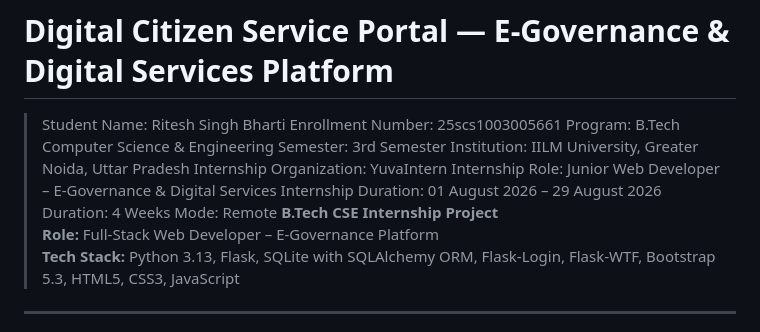
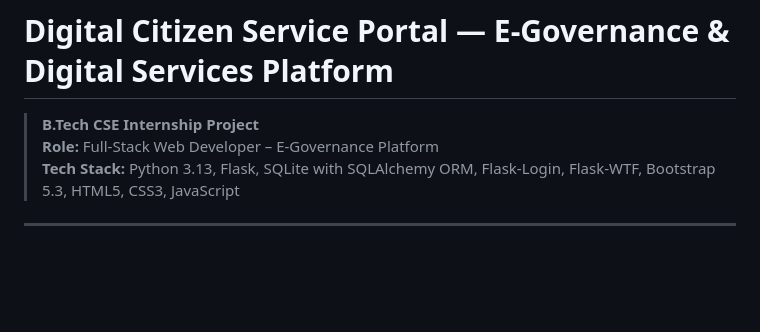
Before and after one commit to riteshsinghbharti/Digital-Citizen-Service-Portal, a Markdown page: README.md, the part around the change. GitHub-like rendering; blank space fills up the shorter version.

Commit message:
Update README to remove sensitive information
Removed personal information and internship details from README.

```diff
--- a/README.md
+++ b/README.md
@@ -1,14 +1,4 @@
 # Digital Citizen Service Portal — E-Governance & Digital Services Platform
->Student Name: Ritesh Singh Bharti
->Enrollment Number: 25scs1003005661
->Program: B.Tech Computer Science & Engineering
->Semester: 3rd Semester
->Institution: IILM University, Greater Noida, Uttar Pradesh
->Internship Organization: YuvaIntern
->Internship Role: Junior Web Developer – E-Governance & Digital Services
->Internship Duration: 01 August 2026 – 29 August 2026
->Duration: 4 Weeks
->Mode: Remote
 > **B.Tech CSE Internship Project**
 > **Role:** Full-Stack Web Developer – E-Governance Platform
 > **Tech Stack:** Python 3.13, Flask, SQLite with SQLAlchemy ORM, Flask-Login, Flask-WTF, Bootstrap 5.3, HTML5, CSS3, JavaScript
```
